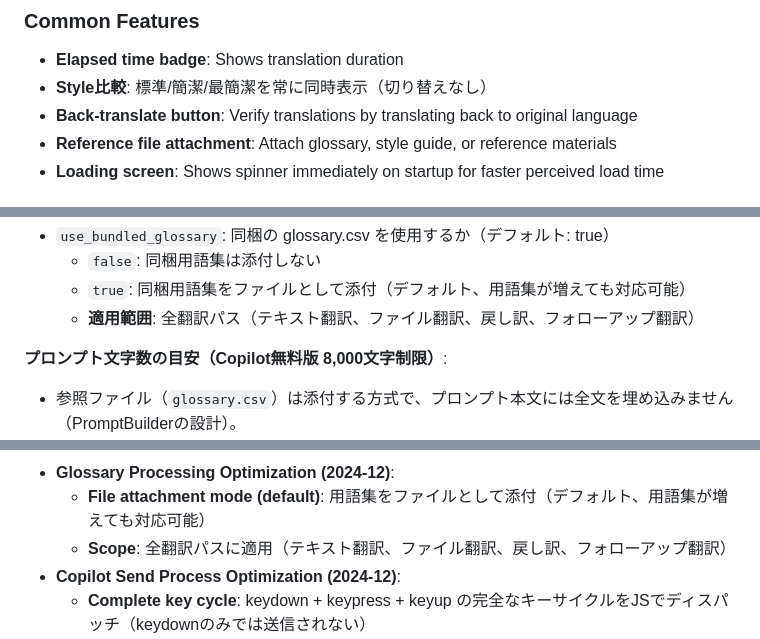
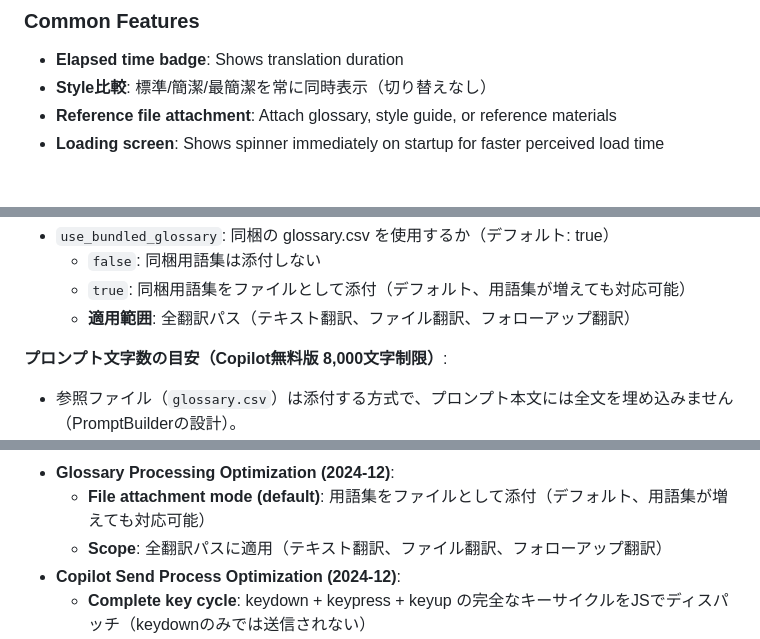
Before and after one commit to minimo162/yakulingo, a Markdown page: AGENTS.md, 3 parts joined by grey strips. GitHub-like rendering.

Commit message:
ドキュメント: 戻し訳機能の記載を削除

```diff
--- a/AGENTS.md
+++ b/AGENTS.md
@@ -264,7 +264,6 @@ No manual direction selection is required for text translation. File translation
 ### Common Features
 - **Elapsed time badge**: Shows translation duration
 - **Style比較**: 標準/簡潔/最簡潔を常に同時表示（切り替えなし）
-- **Back-translate button**: Verify translations by translating back to original language
 - **Reference file attachment**: Attach glossary, style guide, or reference materials
 - **Loading screen**: Shows spinner immediately on startup for faster perceived load time
 
@@ -708,7 +706,7 @@ def _open_window_patched(..., window_args, settings_dict, start_args):
 - `use_bundled_glossary`: 同梱の glossary.csv を使用するか（デフォルト: true）
   - `false`: 同梱用語集は添付しない
   - `true`: 同梱用語集をファイルとして添付（デフォルト、用語集が増えても対応可能）
-  - **適用範囲**: 全翻訳パス（テキスト翻訳、ファイル翻訳、戻し訳、フォローアップ翻訳）
+  - **適用範囲**: 全翻訳パス（テキスト翻訳、ファイル翻訳、フォローアップ翻訳）
 
 **プロンプト文字数の目安（Copilot無料版 8,000文字制限）**:
 
@@ -2420,7 +2418,7 @@ Based on recent commits:
   - **Expected improvement**: cleanup時間 2.04秒 → 約1.0-1.5秒
 - **Glossary Processing Optimization (2024-12)**:
   - **File attachment mode (default)**: 用語集をファイルとして添付（デフォルト、用語集が増えても対応可能）
-  - **Scope**: 全翻訳パスに適用（テキスト翻訳、ファイル翻訳、戻し訳、フォローアップ翻訳）
+  - **Scope**: 全翻訳パスに適用（テキスト翻訳、ファイル翻訳、フォローアップ翻訳）
 - **Copilot Send Process Optimization (2024-12)**:
   - **Complete key cycle**: keydown + keypress + keyup の完全なキーサイクルをJSでディスパッチ（keydownのみでは送信されない）
   - **Root cause**: CopilotのReact UIはkeydownでpreventDefault()を呼ぶが、送信処理は完全なキーサイクルが必要
```
Also changed, not shown: other parts of AGENTS.md (+0 -2 lines).
